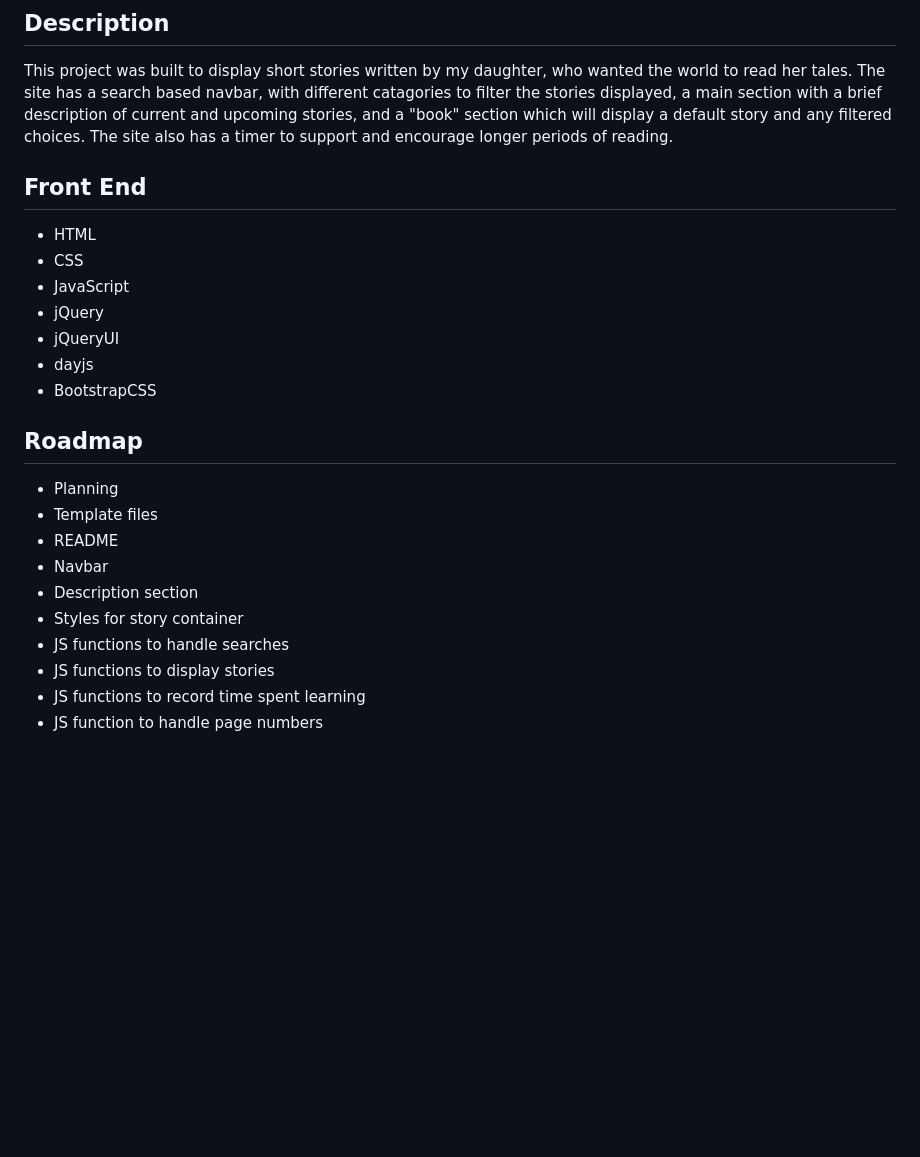
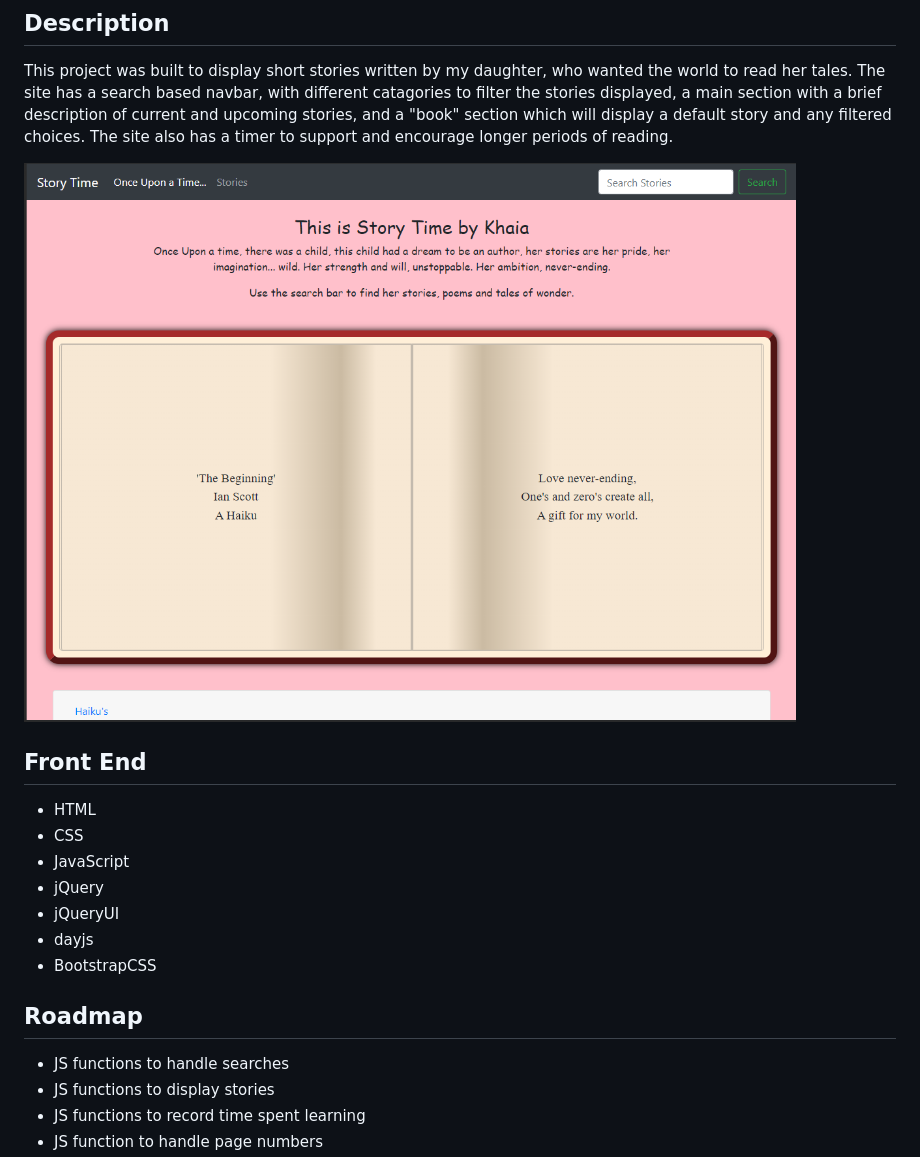
Before and after one commit to Jaycossey/story-book, a Markdown page: README.md, the part around the change. Drawn GitHub-style; pictures changed too: assets/images/app-screengrab.PNG (added); blank space fills up the shorter version.

```diff
--- a/README.md
+++ b/README.md
@@ -3,6 +3,8 @@
 ## Description
 
 This project was built to display short stories written by my daughter, who wanted the world to read her tales. The site has a search based navbar, with different catagories to filter the stories displayed, a main section with a brief description of current and upcoming stories, and a "book" section which will display a default story and any filtered choices. The site also has a timer to support and encourage longer periods of reading.
+
+![Screenshot of landing page in app](./assets/images/app-screengrab.PNG)
 
 ## Front End
 
@@ -16,12 +18,6 @@ This project was built to display short stories written by my daughter, who want
 
 ## Roadmap
 
-- Planning
-- Template files
-- README
-- Navbar
-- Description section
-- Styles for story container
 - JS functions to handle searches
 - JS functions to display stories
 - JS functions to record time spent learning
```
